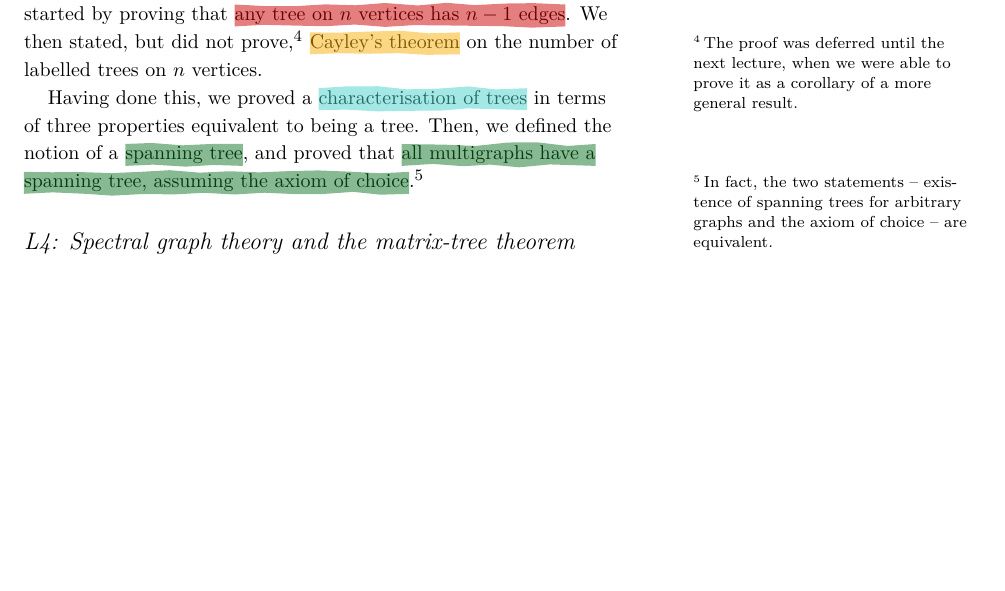
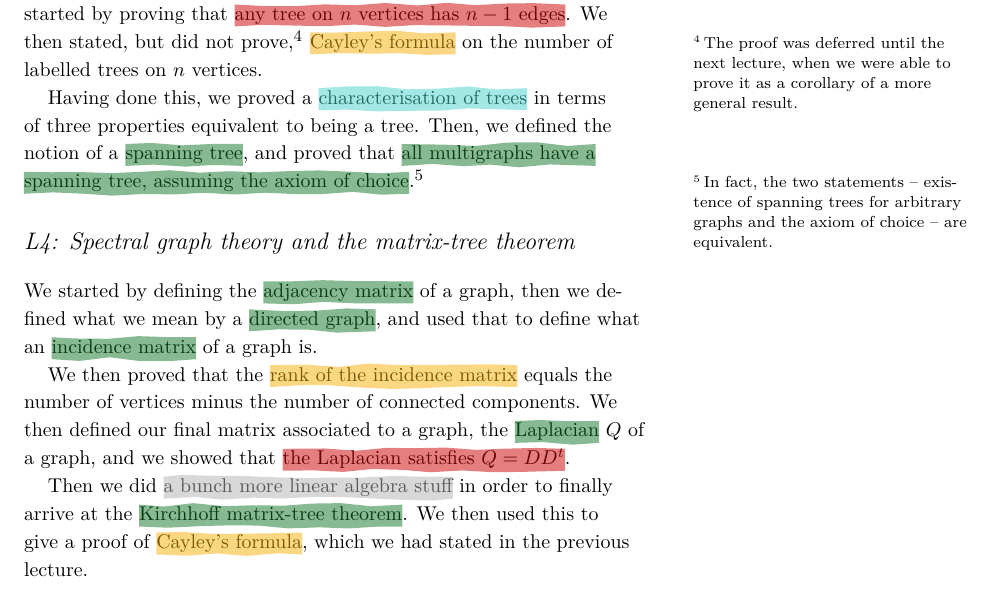
Before and after one commit to vagdur/Grafteori-1MA170, a LaTeX document (course_summary.tex): part of page 3 of 3 before the commit and part of page 3 of 4 after it, cut so that both start at the same text, the shorter picture padded with empty space. Compiled offline with XeLaTeX; a LaTeX package or settings file that is missing is left out.

Commit message:
summary of lecture 4

```diff
--- a/course_summary.tex
+++ b/course_summary.tex
@@ -194,11 +194,18 @@ We ended the lecture by defining what a \knowdef{subgraph}, an \knowdef{induced
 
 We started the lecture with giving definitions of a couple of commonly occuring graph families: the \knowdef{complete graphs}, \knowdef{path graphs}, \knowdef{cycle graphs}, \knowdef{complete bipartite graphs}, and \knowdef{complete multipartite graphs}.
 
-Then we moved on to the main topic of the lecture: \knowdef{Trees}. We started by proving that \kskp{any tree on $n$ vertices has $n-1$ edges}. We then stated, but did not prove,\sidenote[][]{The proof was deferred until the next lecture, when we were able to prove it as a corollary of a more general result.} \ksip{Cayley's theorem} on the number of labelled trees on $n$ vertices.
+Then we moved on to the main topic of the lecture: \knowdef{Trees}. We started by proving that \kskp{any tree on $n$ vertices has $n-1$ edges}. We then stated, but did not prove,\sidenote[][]{The proof was deferred until the next lecture, when we were able to prove it as a corollary of a more general result.} \ksip{Cayley's formula} on the number of labelled trees on $n$ vertices.
 
 Having done this, we proved a \iskp{characterisation of trees} in terms of three properties equivalent to being a tree. Then, we defined the notion of a \knowdef{spanning tree}, and proved that \ksnp{all multigraphs have a spanning tree, assuming the axiom of choice}.\sidenote[][]{In fact, the two statements -- existence of spanning trees for arbitrary graphs and the axiom of choice -- are equivalent.}
 
 \section{L4: Spectral graph theory and the matrix-tree theorem}
+
+We started by defining the \knowdef{adjacency matrix} of a graph, then we defined what we mean by a \knowdef{directed graph}, and used that to define what an \knowdef{incidence matrix} of a graph is.
+
+We then proved that the \ksip{rank of the incidence matrix} equals the number of vertices minus the number of connected components. We then defined our final matrix associated to a graph, the \knowdef{Laplacian} $Q$ of a graph, and we showed that \kskp{the Laplacian satisfies $Q = DD^t$}.
+
+Then we did \isnp{a bunch more linear algebra stuff} in order to finally arrive at the \ksnp{Kirchhoff matrix-tree theorem}. We then used this to give a proof of \ksip{Cayley's formula}, which we had stated in the previous lecture.
+
 \section{L6: Weights, distances, and minimum spanning trees}
 \section{L7: The max-flow min-cut and marriage theorems}
 \section{L8: Vertex covers, Hamilton cycles, independent sets}
```
